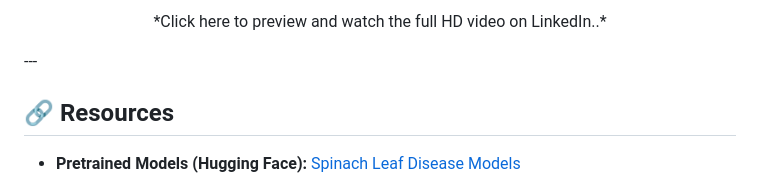
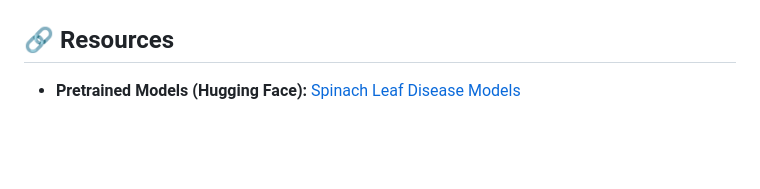
Before and after one commit to SAIFULLAH-SHARAFAT/A-Self-Supervised-Deep-Learning-Framework-for-Malabar-Spinach-Leaf-Disease-Classification, a Markdown page: README.md, the part around one of its changes. Drawn GitHub-style; blank space fills up the shorter version.

```diff
--- a/README.md
+++ b/README.md
@@ -18,8 +20,4 @@
 </p>
-<p align="center">
-  *Click here to preview and watch the full HD video on LinkedIn..*
-</p>
----
 
 ## 🔗 Resources
 
```
Also changed, not shown: other parts of README.md (+3 -1 lines).
